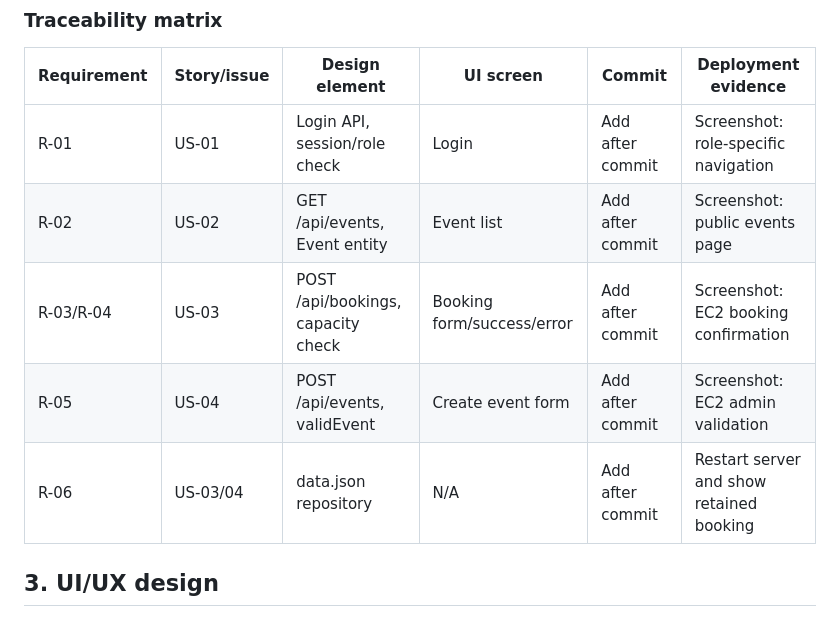
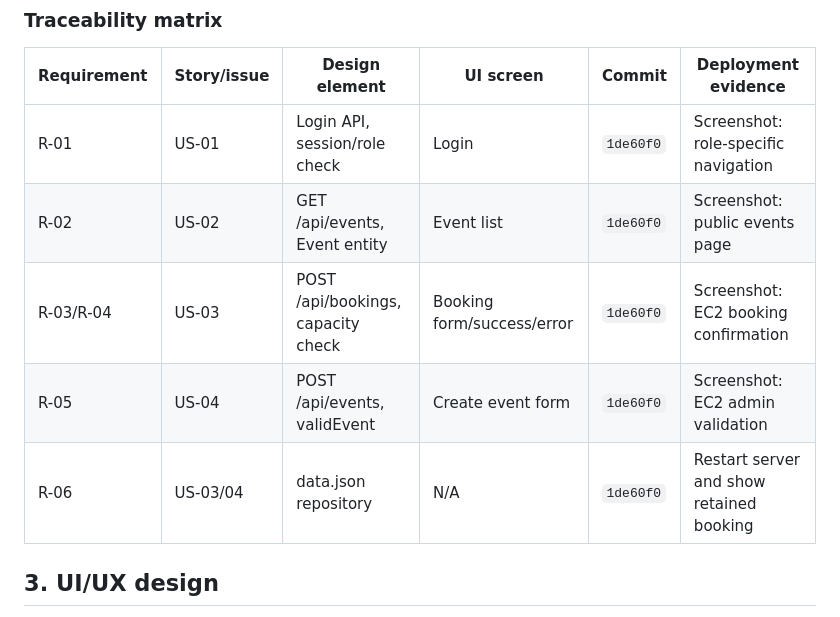
Before and after one commit to likhitrajdundigal/event-ticket-booking-system, a Markdown page: docs/assessment-report-content.md, the part around the change. GitHub-like rendering.

Commit message:
docs: add traceability commit evidence

```diff
--- a/docs/assessment-report-content.md
+++ b/docs/assessment-report-content.md
@@ -53,11 +53,11 @@ The SysML views are a requirement diagram (`requirements.puml`), a use-case view
 
 | Requirement | Story/issue | Design element | UI screen | Commit | Deployment evidence |
 |---|---|---|---|---|---|
-| R-01 | US-01 | Login API, session/role check | Login | Add after commit | Screenshot: role-specific navigation |
-| R-02 | US-02 | GET /api/events, Event entity | Event list | Add after commit | Screenshot: public events page |
-| R-03/R-04 | US-03 | POST /api/bookings, capacity check | Booking form/success/error | Add after commit | Screenshot: EC2 booking confirmation |
-| R-05 | US-04 | POST /api/events, validEvent | Create event form | Add after commit | Screenshot: EC2 admin validation |
-| R-06 | US-03/04 | data.json repository | N/A | Add after commit | Restart server and show retained booking |
+| R-01 | US-01 | Login API, session/role check | Login | `1de60f0` | Screenshot: role-specific navigation |
+| R-02 | US-02 | GET /api/events, Event entity | Event list | `1de60f0` | Screenshot: public events page |
+| R-03/R-04 | US-03 | POST /api/bookings, capacity check | Booking form/success/error | `1de60f0` | Screenshot: EC2 booking confirmation |
+| R-05 | US-04 | POST /api/events, validEvent | Create event form | `1de60f0` | Screenshot: EC2 admin validation |
+| R-06 | US-03/04 | data.json repository | N/A | `1de60f0` | Restart server and show retained booking |
 
 ## 3. UI/UX design
 
```
